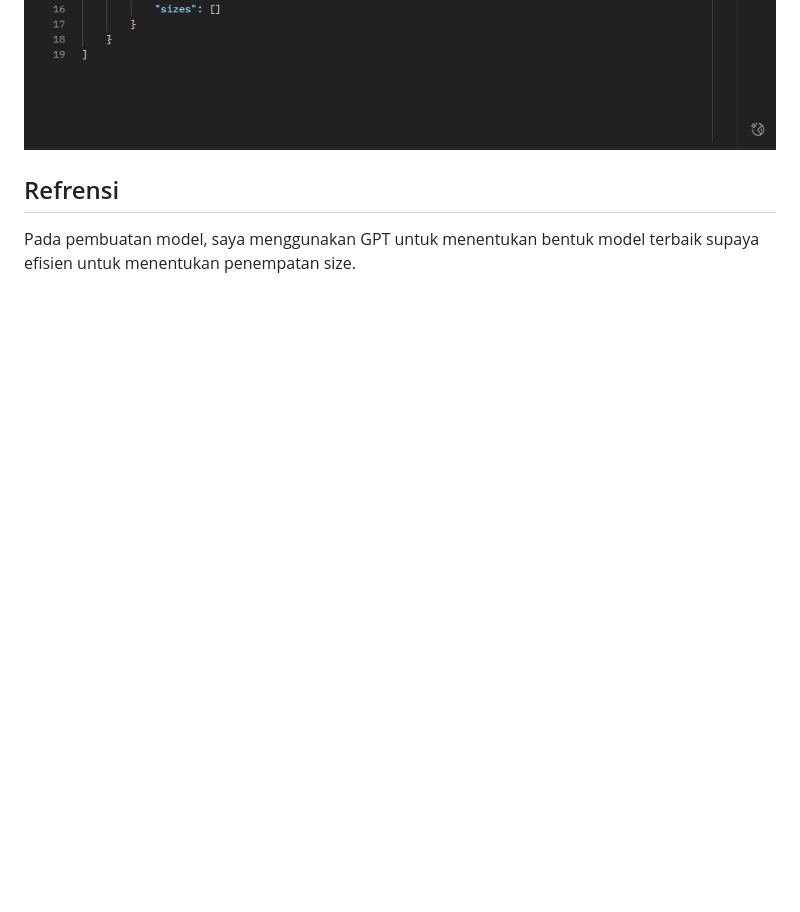
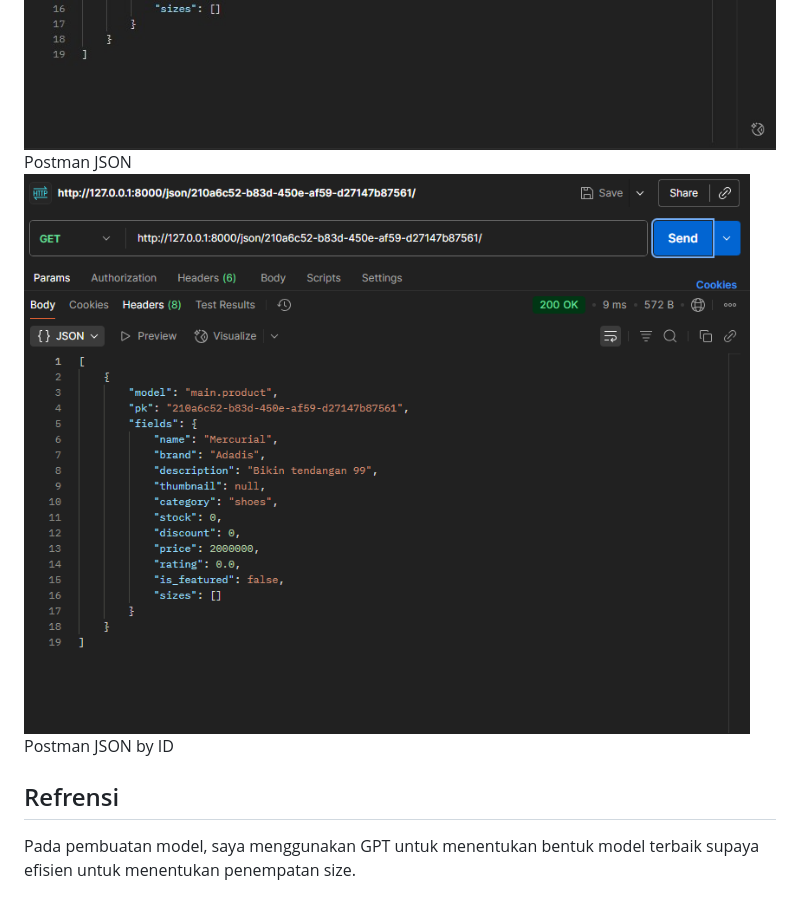
Before and after one commit to azzelll/PBP-footballshop, a Markdown page: README.md, the part around the change printed below. Drawn GitHub-style; pictures changed too: json_id.png (added); blank space fills up the shorter version.

```diff
--- a/README.md
+++ b/README.md
@@ -61,4 +64,7 @@ Asdos sudah cukup jelas dalam menjelaskan materi dan membantu ketika ada kendala
 ![Postman JSON](json.jpg)
+Postman JSON
+![Postman JSON by ID](json_id.png)
+Postman JSON by ID
 
 ## Refrensi
 Pada pembuatan model, saya menggunakan GPT untuk menentukan bentuk model terbaik supaya efisien untuk menentukan penempatan size.
```
Also changed, not shown: other parts of README.md (+3 -0 lines), xml_id.png (added), 1 other file.
